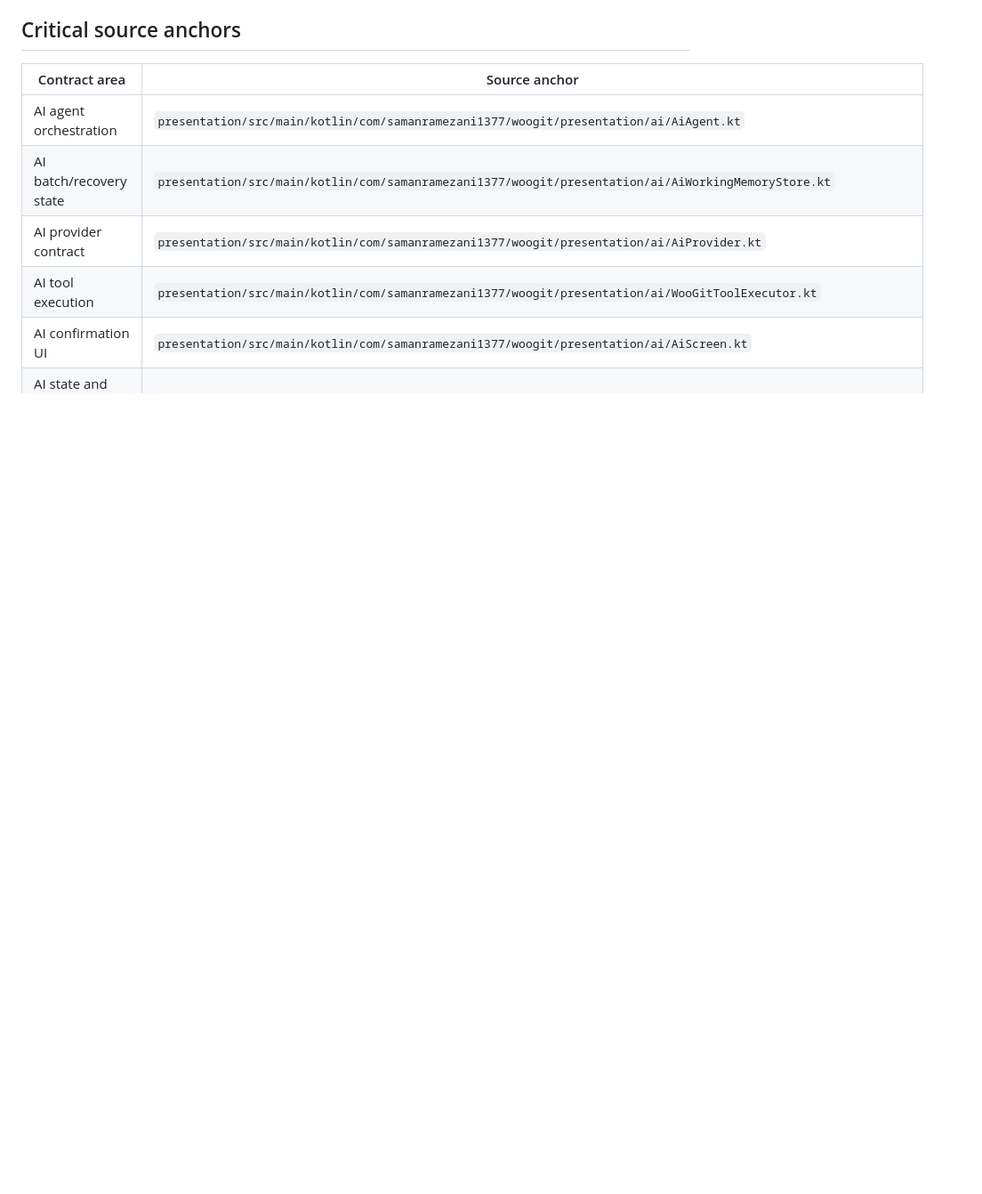
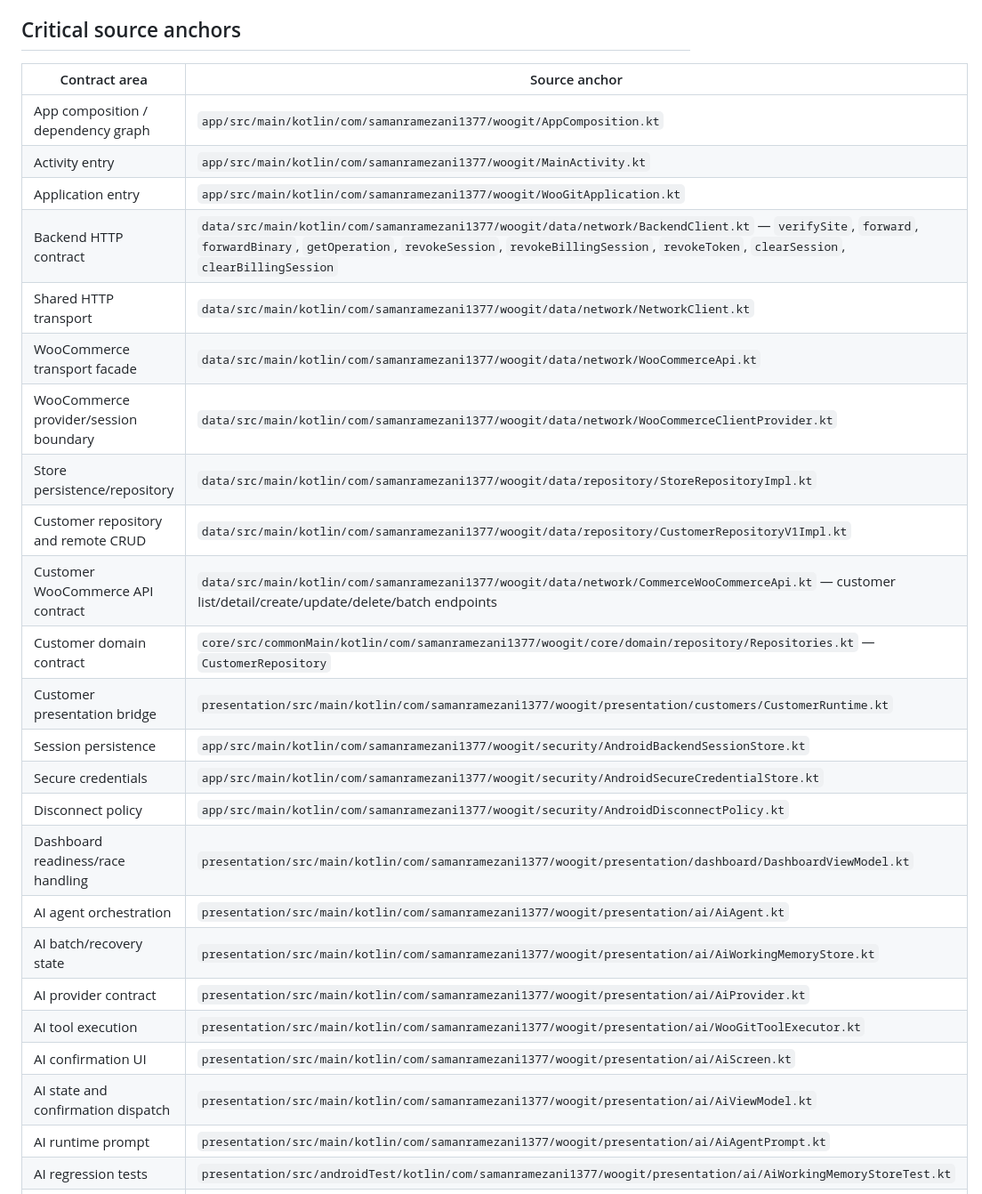
Before and after one commit to samanramezani1377-hub/woogit, a Markdown page: docs/agent/SOURCE_INDEX.md, the part around one of its changes. Shown at 89% size. Rendered like a GitHub page; blank space fills up the shorter version.

Commit message:
Restore agent source index after one-time cleanup

```diff
--- a/docs/agent/SOURCE_INDEX.md
+++ b/docs/agent/SOURCE_INDEX.md
@@ -14,6 +14,22 @@ This is the source-of-truth locator for agent work. The contract maps in this di
 ## Critical source anchors
 | Contract area | Source anchor |
 |---|---|
+| App composition / dependency graph | `app/src/main/kotlin/com/samanramezani1377/woogit/AppComposition.kt` |
+| Activity entry | `app/src/main/kotlin/com/samanramezani1377/woogit/MainActivity.kt` |
+| Application entry | `app/src/main/kotlin/com/samanramezani1377/woogit/WooGitApplication.kt` |
+| Backend HTTP contract | `data/src/main/kotlin/com/samanramezani1377/woogit/data/network/BackendClient.kt` — `verifySite`, `forward`, `forwardBinary`, `getOperation`, `revokeSession`, `revokeBillingSession`, `revokeToken`, `clearSession`, `clearBillingSession` |
+| Shared HTTP transport | `data/src/main/kotlin/com/samanramezani1377/woogit/data/network/NetworkClient.kt` |
+| WooCommerce transport facade | `data/src/main/kotlin/com/samanramezani1377/woogit/data/network/WooCommerceApi.kt` |
+| WooCommerce provider/session boundary | `data/src/main/kotlin/com/samanramezani1377/woogit/data/network/WooCommerceClientProvider.kt` |
+| Store persistence/repository | `data/src/main/kotlin/com/samanramezani1377/woogit/data/repository/StoreRepositoryImpl.kt` |
+| Customer repository and remote CRUD | `data/src/main/kotlin/com/samanramezani1377/woogit/data/repository/CustomerRepositoryV1Impl.kt` |
+| Customer WooCommerce API contract | `data/src/main/kotlin/com/samanramezani1377/woogit/data/network/CommerceWooCommerceApi.kt` — customer list/detail/create/update/delete/batch endpoints |
+| Customer domain contract | `core/src/commonMain/kotlin/com/samanramezani1377/woogit/core/domain/repository/Repositories.kt` — `CustomerRepository` |
+| Customer presentation bridge | `presentation/src/main/kotlin/com/samanramezani1377/woogit/presentation/customers/CustomerRuntime.kt` |
+| Session persistence | `app/src/main/kotlin/com/samanramezani1377/woogit/security/AndroidBackendSessionStore.kt` |
+| Secure credentials | `app/src/main/kotlin/com/samanramezani1377/woogit/security/AndroidSecureCredentialStore.kt` |
+| Disconnect policy | `app/src/main/kotlin/com/samanramezani1377/woogit/security/AndroidDisconnectPolicy.kt` |
+| Dashboard readiness/race handling | `presentation/src/main/kotlin/com/samanramezani1377/woogit/presentation/dashboard/DashboardViewModel.kt` |
 | AI agent orchestration | `presentation/src/main/kotlin/com/samanramezani1377/woogit/presentation/ai/AiAgent.kt` |
 | AI batch/recovery state | `presentation/src/main/kotlin/com/samanramezani1377/woogit/presentation/ai/AiWorkingMemoryStore.kt` |
 | AI provider contract | `presentation/src/main/kotlin/com/samanramezani1377/woogit/presentation/ai/AiProvider.kt` |
```
Also changed, not shown: other parts of docs/agent/SOURCE_INDEX.md (+26 -7 lines).
